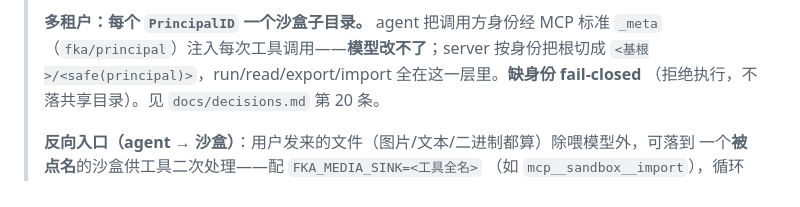
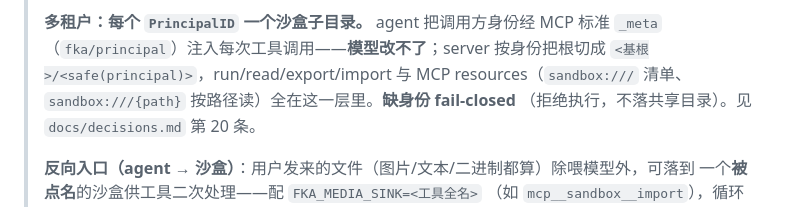
Before and after one commit to zjzhang-cn/fka-go, a Markdown page: AGENTS.md, the part around the change. Drawn GitHub-style.

```diff
--- a/AGENTS.md
+++ b/AGENTS.md
@@ -213,7 +213,8 @@ mcp/mcp_sandbox     独立 MCP server（沙盒 bash 执行；默认 bwrap 命名
 >
 > **多租户：每个 `PrincipalID` 一个沙盒子目录。** agent 把调用方身份经 MCP 标准
 > `_meta`（`fka/principal`）注入每次工具调用——**模型改不了**；server 按身份把根切成
-> `<基根>/<safe(principal)>`，run/read/export/import 全在这一层里。**缺身份 fail-closed**
+> `<基根>/<safe(principal)>`，run/read/export/import 与 MCP resources（`sandbox:///` 清单、
+> `sandbox:///{path}` 按路径读）全在这一层里。**缺身份 fail-closed**
 > （拒绝执行，不落共享目录）。见 `docs/decisions.md` 第 20 条。
 >
 > **反向入口（agent → 沙盒）**：用户发来的文件（图片/文本/二进制都算）除喂模型外，可落到
```
Also changed, not shown: docs/decisions.md (+8 -3 lines), mcp/mcp_sandbox/README.md (+14 -0 lines).
